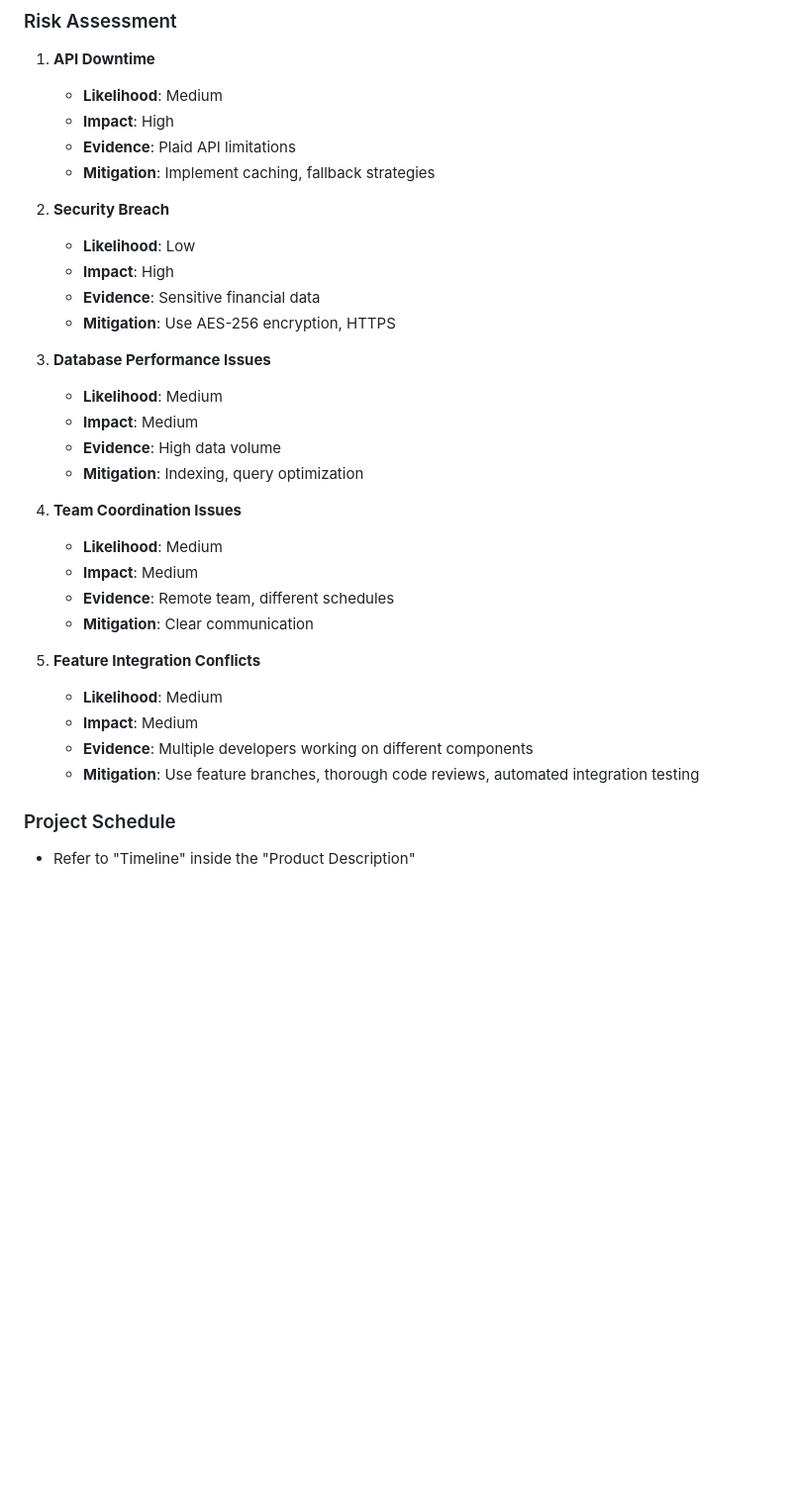
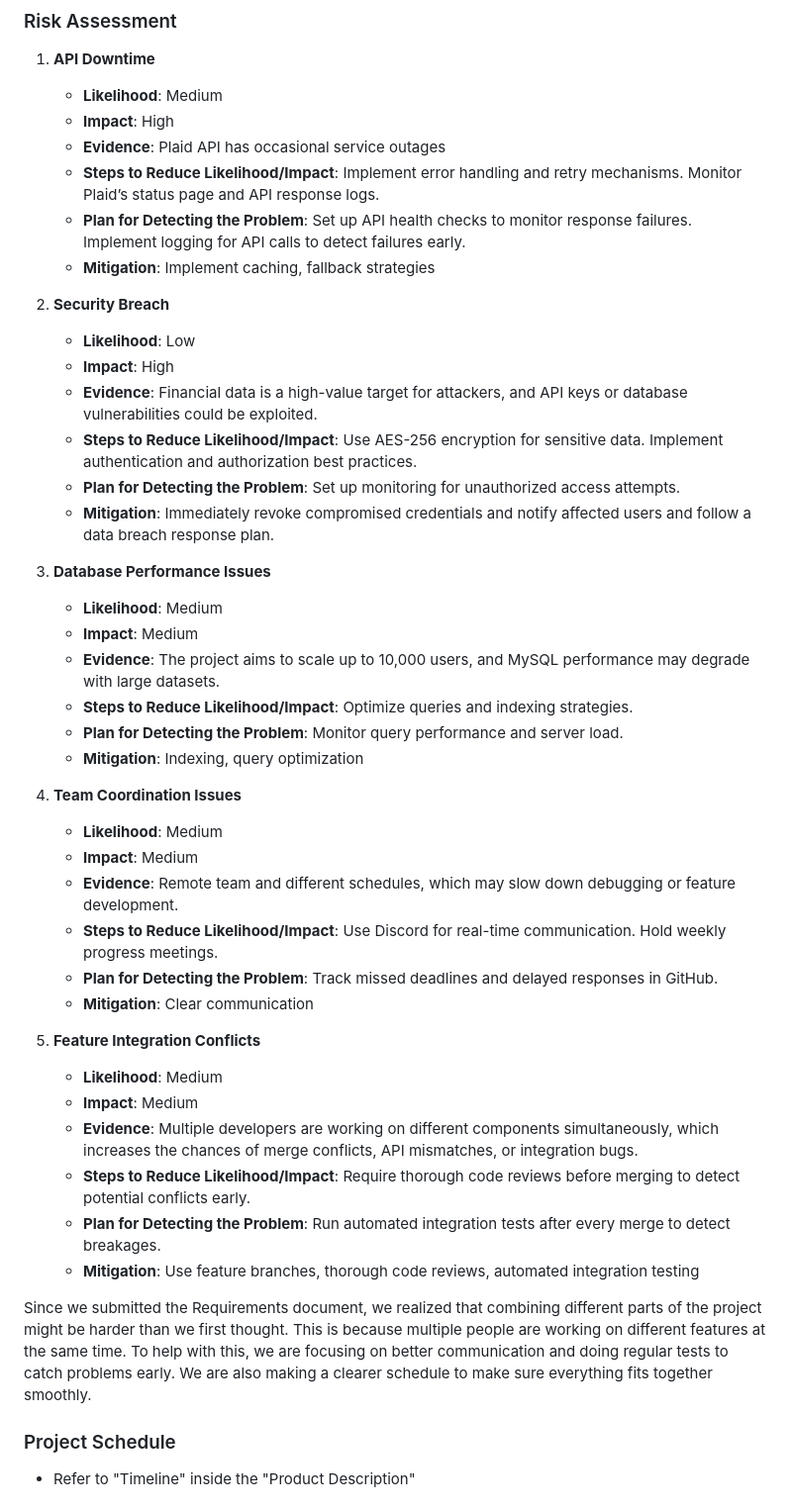
Before and after one commit to henderos/CS362-Class-Project, a Markdown page: ProjectProposal.md, the part around one of its changes. Shown at 99% size. GitHub-like rendering; blank space fills up the shorter version.

```diff
--- a/ProjectProposal.md
+++ b/ProjectProposal.md
@@ -230,32 +230,45 @@ We chose these guidelines because they are widely accepted industry standards, e
 1. **API Downtime**
    - **Likelihood**: Medium
    - **Impact**: High
-   - **Evidence**: Plaid API limitations
+   - **Evidence**: Plaid API has occasional service outages
+   - **Steps to Reduce Likelihood/Impact**: Implement error handling and retry mechanisms. Monitor Plaid’s status page and API response logs.
+   - **Plan for Detecting the Problem**: Set up API health checks to monitor response failures. Implement logging for API calls to detect failures early.
    - **Mitigation**: Implement caching, fallback strategies
 
 2. **Security Breach**
    - **Likelihood**: Low
    - **Impact**: High
-   - **Evidence**: Sensitive financial data
-   - **Mitigation**: Use AES-256 encryption, HTTPS
+   - **Evidence**: Financial data is a high-value target for attackers, and API keys or database vulnerabilities could be exploited.
+   - **Steps to Reduce Likelihood/Impact**: Use AES-256 encryption for sensitive data. Implement authentication and authorization best practices.
+   - **Plan for Detecting the Problem**: Set up monitoring for unauthorized access attempts.
+   - **Mitigation**: Immediately revoke compromised credentials and notify affected users and follow a data breach response plan.
 
 3. **Database Performance Issues**
    - **Likelihood**: Medium
    - **Impact**: Medium
-   - **Evidence**: High data volume
+   - **Evidence**: The project aims to scale up to 10,000 users, and MySQL performance may degrade with large datasets.
+   - **Steps to Reduce Likelihood/Impact**: Optimize queries and indexing strategies.
+   - **Plan for Detecting the Problem**: Monitor query performance and server load.
    - **Mitigation**: Indexing, query optimization
 
 4. **Team Coordination Issues**
    - **Likelihood**: Medium
    - **Impact**: Medium
-   - **Evidence**: Remote team, different schedules
+   - **Evidence**: Remote team and different schedules, which may slow down debugging or feature development.
+   - **Steps to Reduce Likelihood/Impact**: Use Discord for real-time communication. Hold weekly progress meetings.
+   - **Plan for Detecting the Problem**: Track missed deadlines and delayed responses in GitHub.
    - **Mitigation**: Clear communication
 
 5. **Feature Integration Conflicts**
    - **Likelihood**: Medium
    - **Impact**: Medium
-   - **Evidence**: Multiple developers working on different components
+   - **Evidence**: Multiple developers are working on different components simultaneously, which increases the chances of merge conflicts, API mismatches, or integration bugs.
+   - **Steps to Reduce Likelihood/Impact**: Require thorough code reviews before merging to detect potential conflicts early.
+   - **Plan for Detecting the Problem**: Run automated integration tests after every merge to detect breakages.
    - **Mitigation**: Use feature branches, thorough code reviews, automated integration testing
+
+
+Since we submitted the Requirements document, we realized that combining different parts of the project might be harder than we first thought. This is because multiple people are working on different features at the same time. To help with this, we are focusing on better communication and doing regular tests to catch problems early. We are also making a clearer schedule to make sure everything fits together smoothly.
 
 ### Project Schedule
 - Refer to "Timeline" inside the "Product Description"
```
Also changed, not shown: other parts of ProjectProposal.md (+10 -10 lines).
